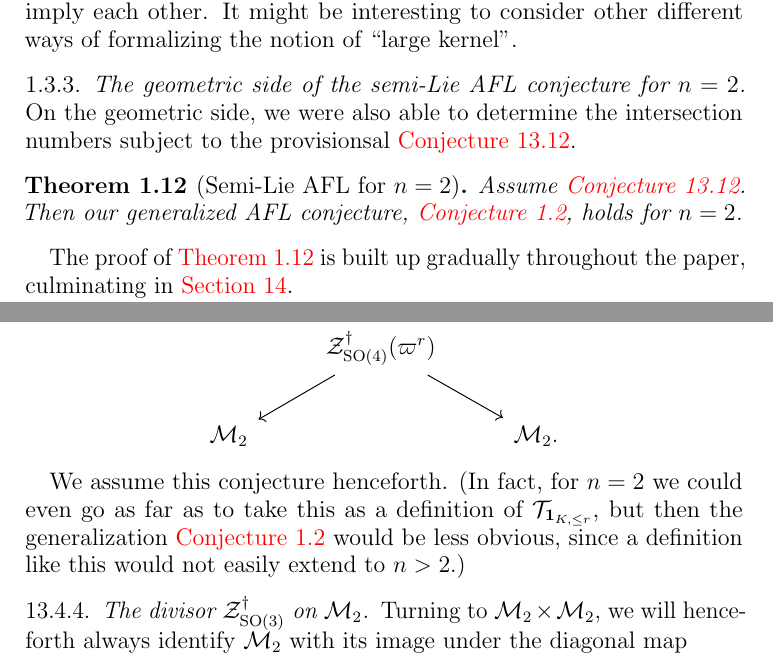
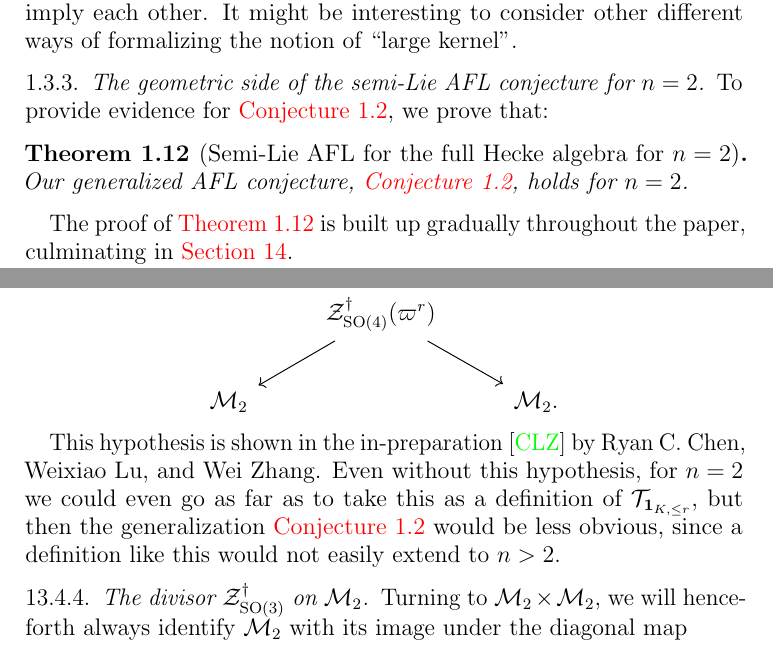
Before and after one commit to vEnhance/evans-phd-notebook, a LaTeX thesis (thesis/paper.tex, which reads thesis/intro.tex, thesis/jiao.tex, thesis/preamble.tex): two parts of pages 15 and 93 of 109, joined at a grey line, cut so that both start at the same text. Compiled offline with pdfLaTeX.

Commit message:
feat!: CLZ managed to resolve pullback hypothesis

```diff
--- a/thesis/intro.tex
+++ b/thesis/intro.tex
@@ -619,14 +619,25 @@ is indeed injective.
 \end{remark}
 
 \subsubsection{The geometric side of the semi-Lie AFL conjecture for $n=2$}
+\ifthesis
 On the geometric side, we were also able to determine the intersection numbers
-subject to the provisionsal \Cref{conj:serre_pullback_space}.
+subject to the provisionsal \Cref{hypo:serre_pullback_space}.
 \begin{theorem}
-  [Semi-Lie AFL for $n=2$]
+  [Semi-Lie AFL for the full Hecke algebra for $n=2$]
   \label{thm:semi_lie_n_equals_2}
-  Assume \Cref{conj:serre_pullback_space}.
+  Assume \Cref{hypo:serre_pullback_space}.
   Then our generalized AFL conjecture, \Cref{conj:semi_lie_spherical}, holds for $n = 2$.
 \end{theorem}
+\fi
+\ifpaper
+To provide evidence for \Cref{conj:semi_lie_spherical}, we prove that:
+\begin{theorem}
+  [Semi-Lie AFL for the full Hecke algebra for $n=2$]
+  \label{thm:semi_lie_n_equals_2}
+  Our generalized AFL conjecture, \Cref{conj:semi_lie_spherical}, holds for $n = 2$.
+\end{theorem}
+\fi
+
 The proof of \Cref{thm:semi_lie_n_equals_2} is built up gradually
 throughout the paper, culminating in \Cref{ch:finale}.
 
--- a/thesis/jiao.tex
+++ b/thesis/jiao.tex
@@ -362,3 +372,17 @@ since a definition like this would not easily extend to $n > 2$.)
+  \begin{center}
+  \begin{tikzcd}
+    & \ar[ld] \ZO4(\varpi^r) \ar[rd] & \\
+    \MM_{2} && \MM_{2}.
+  \end{tikzcd}
+  \end{center}
+\end{hypothesis}
+This hypothesis is shown in the in-preparation
+\cite{ref:CLZ} by Ryan C.~Chen, Weixiao Lu, and Wei Zhang.
+Even without this hypothesis,
+for $n = 2$ we could even go as far as to take this as a definition of $\TTr$,
+but then the generalization \Cref{conj:semi_lie_spherical} would be less obvious,
+since a definition like this would not easily extend to $n > 2$.
+\fi
 
 \subsubsection{The divisor $\ZO3$ on $\MM_2$}
 Turning to $\MM_2 \times \MM_2$, we will henceforth always identify $\MM_2$
--- a/thesis/preamble.tex
+++ b/thesis/preamble.tex
@@ -31,6 +31,7 @@
 \declaretheorem[name=Proposition,sibling=theorem]{proposition}
 \declaretheorem[name=Corollary,sibling=theorem]{corollary}
 \declaretheorem[name=Conjecture,sibling=theorem]{conjecture}
+\declaretheorem[name=Hypothesis,sibling=theorem]{hypothesis}
 \declaretheorem[name=Assumption,sibling=theorem]{assume}
 \declaretheorem[name=Definition,sibling=theorem,style=definition]{definition}
 \declaretheorem[name=Example,sibling=theorem,style=definition]{example}
```
Also changed, not shown: thesis/intro.tex (4 more changed lines), thesis/jiao.tex (12 more changed lines).
